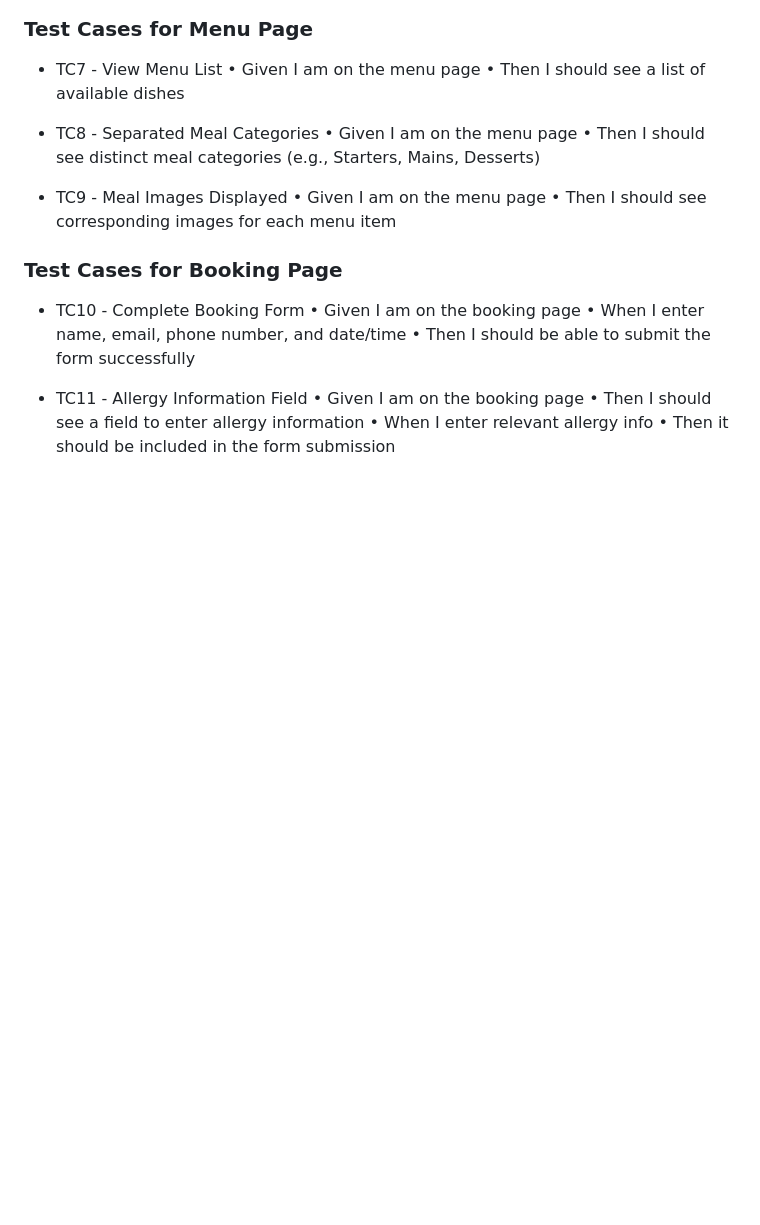
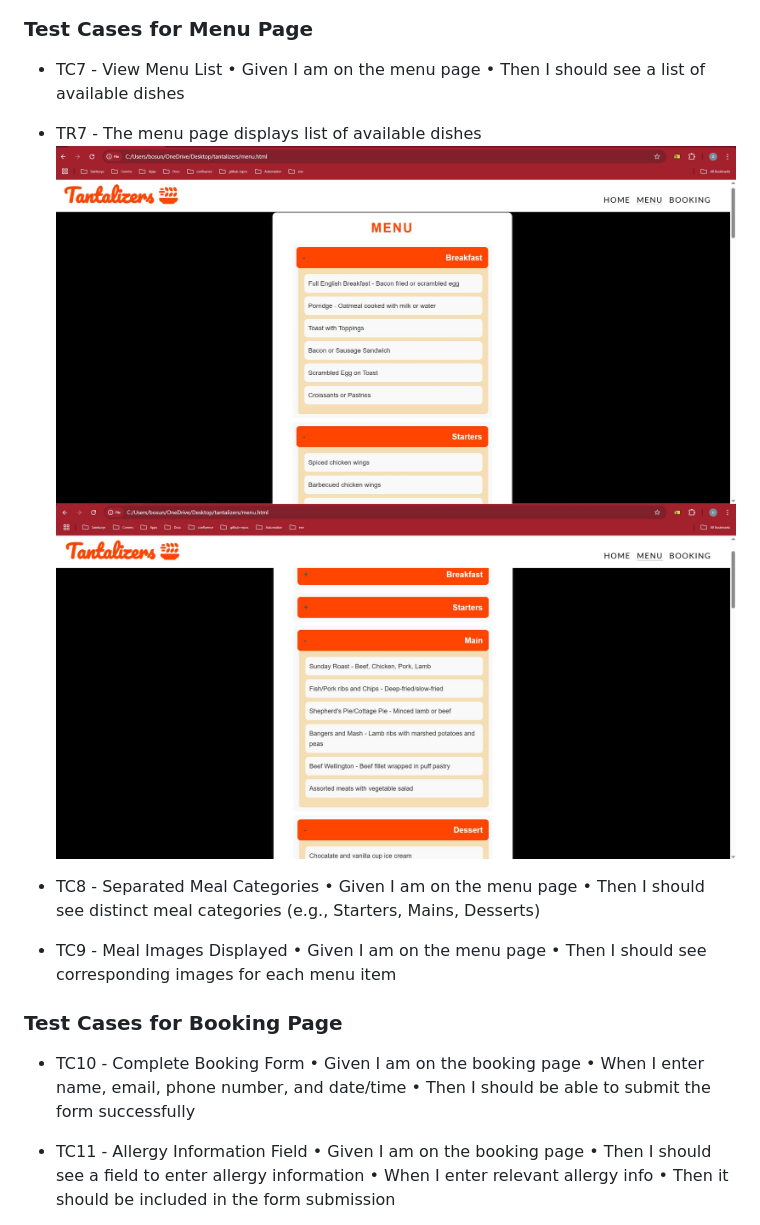
Before and after one commit to Ola-Olawoyin/tantalizers, a Markdown page: README.md, the part around the change. Rendered like a GitHub page; pictures changed too: documentation/menulist-close.png (added), documentation/menulist-open.png (added); blank space fills up the shorter version.

Commit message:
Add menu list test to readme file

```diff
--- a/README.md
+++ b/README.md
@@ -84,6 +84,9 @@ The booking form is pointed to a [Response Page](https://ola-olawoyin.github.io/
 * TC7 - View Menu List
        •	Given I am on the menu page
        •	Then I should see a list of available dishes
+* TR7 - The menu page displays list of available dishes
+![menu list open](documentation/menulist-open.png)
+![menu list close](documentation/menulist-close.png)
 
 * TC8 - Separated Meal Categories
        •	Given I am on the menu page
```
